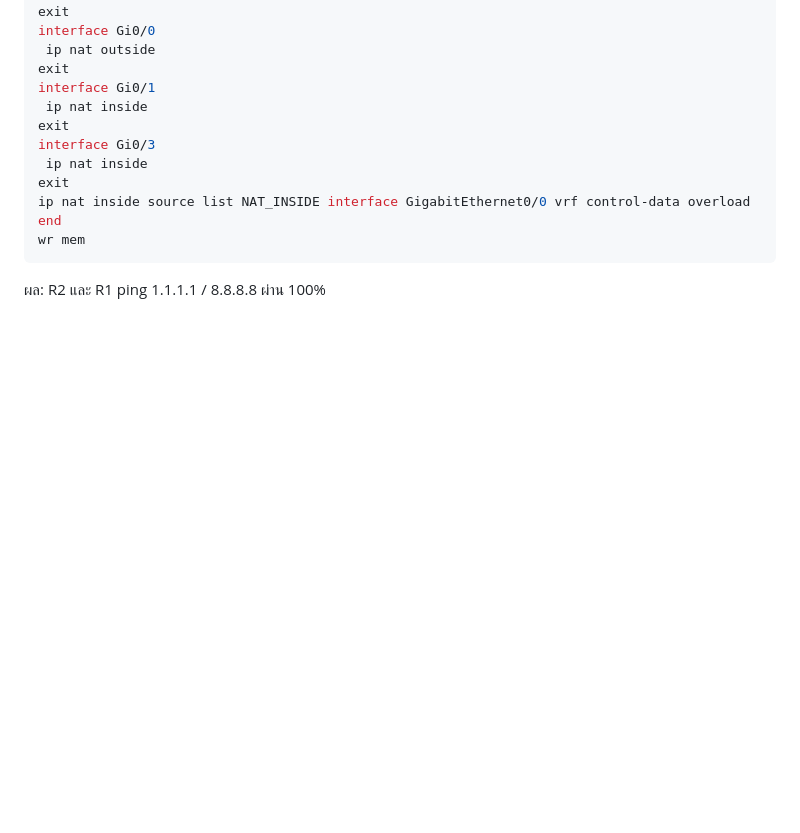
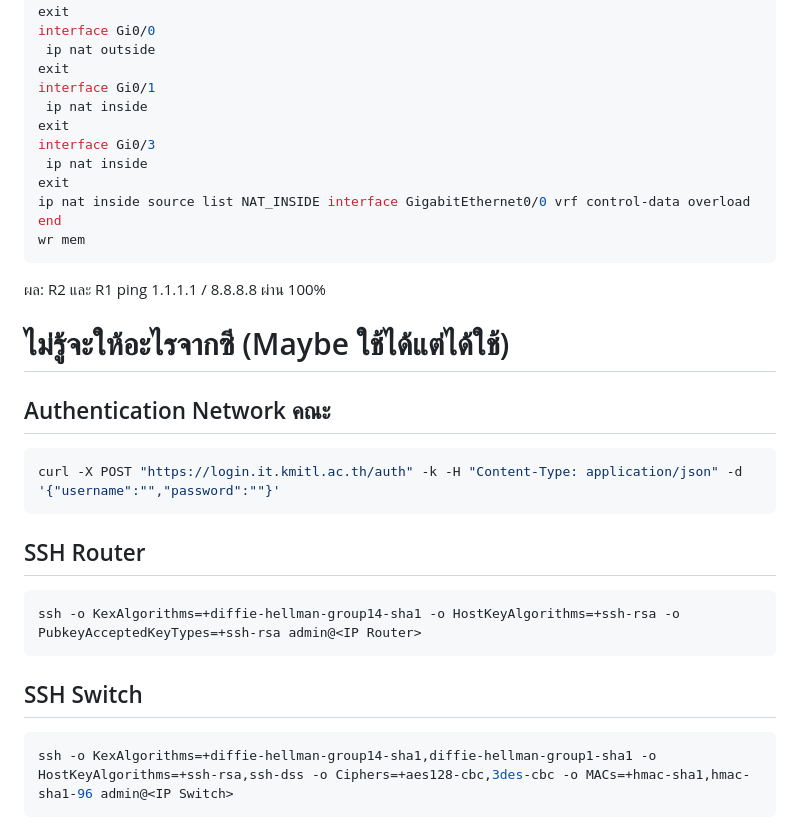
Before and after one commit to copter4310s/67070057-IPA, a Markdown page: README.md, the part around the change. GitHub-like rendering; blank space fills up the shorter version.

Commit message:
Update README with network authentication and SSH details
Added authentication and SSH connection instructions for routers and switches.

````diff
--- a/README.md
+++ b/README.md
@@ -161,3 +161,20 @@ wr mem
 ```
 
 ผล: R2 และ R1 ping 1.1.1.1 / 8.8.8.8 ผ่าน 100%
+
+# ไม่รู้จะให้อะไรจากซี (Maybe ใช้ได้แต่ได้ใช้)
+
+## Authentication Network คณะ
+```bash
+curl -X POST "https://login.it.kmitl.ac.th/auth" -k -H "Content-Type: application/json" -d '{"username":"","password":""}'
+```
+
+## SSH Router
+```bash
+ssh -o KexAlgorithms=+diffie-hellman-group14-sha1 -o HostKeyAlgorithms=+ssh-rsa -o PubkeyAcceptedKeyTypes=+ssh-rsa admin@<IP Router>
+```
+
+## SSH Switch
+```bash
+ssh -o KexAlgorithms=+diffie-hellman-group14-sha1,diffie-hellman-group1-sha1 -o HostKeyAlgorithms=+ssh-rsa,ssh-dss -o Ciphers=+aes128-cbc,3des-cbc -o MACs=+hmac-sha1,hmac-sha1-96 admin@<IP Switch>
+```
````
